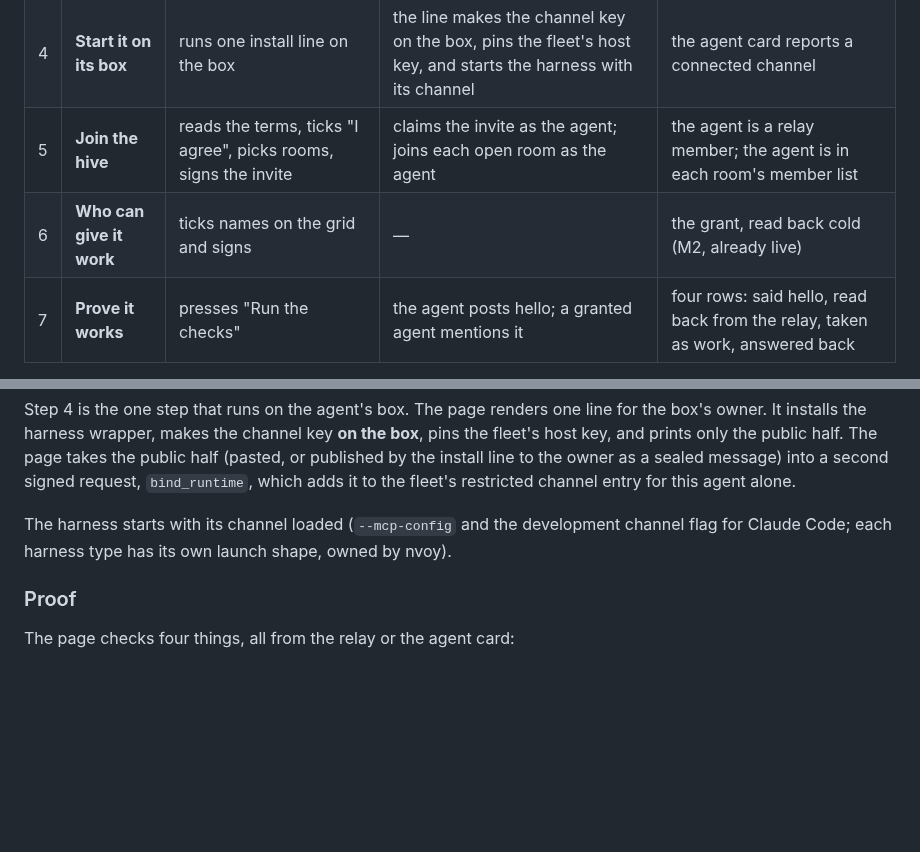
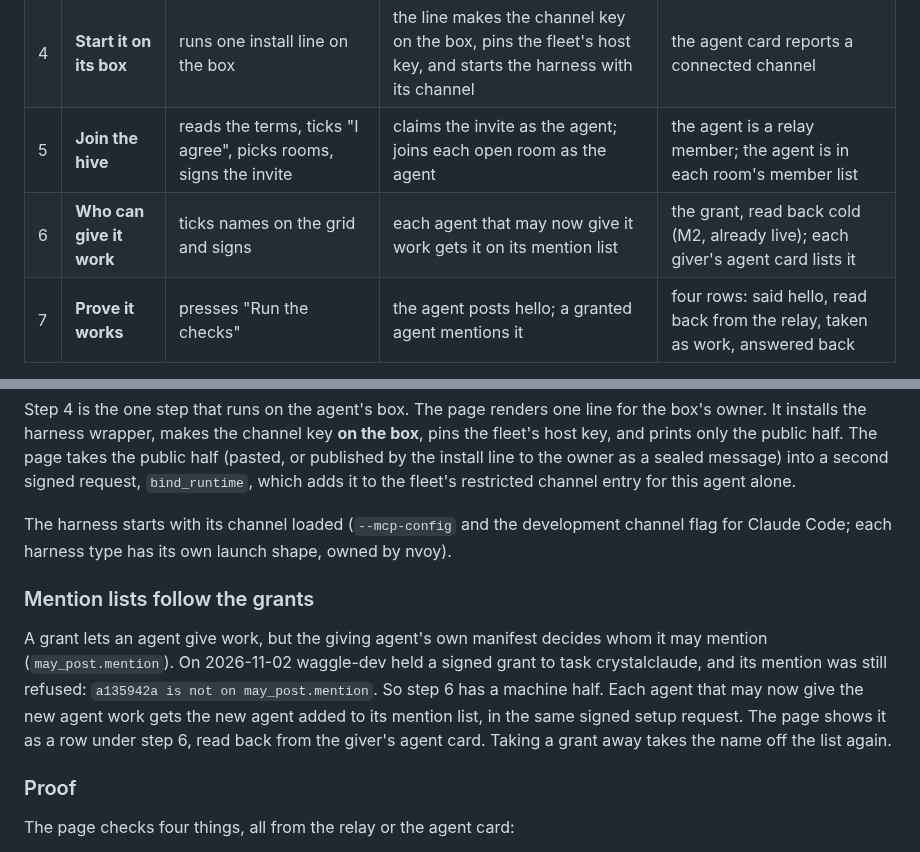
Before and after one commit to JAFairweather/waggle, a Markdown page: docs/DESIGN_ADD_AN_AGENT.md, 2 parts joined by grey strips. Drawn GitHub-style; blank space fills up the shorter version.

Commit message:
docs: mention lists follow the grants (step 6's machine half)
Found while proving crystalclaude: waggle-dev held the grant to task it,
but its own manifest refused the mention.

Co-Authored-By: Claude Opus 5.5 <noreply@anthropic.com>

```diff
--- a/docs/DESIGN_ADD_AN_AGENT.md
+++ b/docs/DESIGN_ADD_AN_AGENT.md
@@ -51,7 +51,7 @@ a machine said so: the page re-reads the result cold, or marks the step unproven
 | 3 | **Set up its tools** | signs the setup request; approves the connection in the Bunker | allocate, pair, check, apply; add the key to the relay's writers | six rows: staged, paired, checked, started, allowed on the relay, agent card seen |
 | 4 | **Start it on its box** | runs one install line on the box | the line makes the channel key on the box, pins the fleet's host key, and starts the harness with its channel | the agent card reports a connected channel |
 | 5 | **Join the hive** | reads the terms, ticks "I agree", picks rooms, signs the invite | claims the invite as the agent; joins each open room as the agent | the agent is a relay member; the agent is in each room's member list |
-| 6 | **Who can give it work** | ticks names on the grid and signs | — | the grant, read back cold (M2, already live) |
+| 6 | **Who can give it work** | ticks names on the grid and signs | each agent that may now give it work gets it on its mention list | the grant, read back cold (M2, already live); each giver's agent card lists it |
 | 7 | **Prove it works** | presses "Run the checks" | the agent posts hello; a granted agent mentions it | four rows: said hello, read back from the relay, taken as work, answered back |
 
 The canvas for this flow is the "Add an agent" design (Claude Design, version 6). Agent branding,
@@ -148,6 +148,15 @@ the fleet's restricted channel entry for this agent alone.
 The harness starts with its channel loaded (`--mcp-config` and the development channel flag for
 Claude Code; each harness type has its own launch shape, owned by nvoy).
 
+### Mention lists follow the grants
+
+A grant lets an agent give work, but the giving agent's own manifest decides whom it may mention
+(`may_post.mention`). On 2026-11-02 waggle-dev held a signed grant to task crystalclaude, and its
+mention was still refused: `a135942a is not on may_post.mention`. So step 6 has a machine half. Each
+agent that may now give the new agent work gets the new agent added to its mention list, in the same
+signed setup request. The page shows it as a row under step 6, read back from the giver's agent card.
+Taking a grant away takes the name off the list again.
+
 ### Proof
 
 The page checks four things, all from the relay or the agent card:
```
